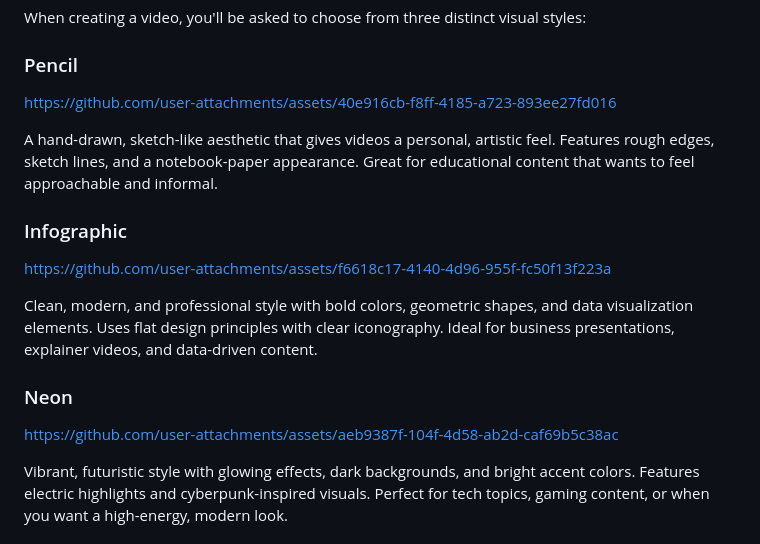
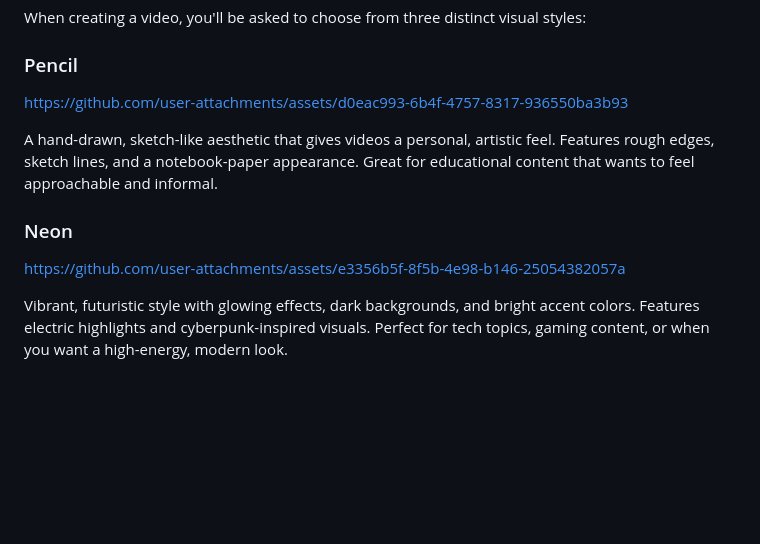
Before and after one commit to MaTriXy/video-generator, a Markdown page: README.md, the part around the change. Drawn GitHub-style; blank space fills up the shorter version.

Commit message:
Update README.md
updated with improved videos

```diff
--- a/README.md
+++ b/README.md
@@ -113,17 +113,14 @@ When you run `/create-video`, the tool will guide you through this pipeline:
 When creating a video, you'll be asked to choose from three distinct visual styles:
 
 ### Pencil
-https://github.com/user-attachments/assets/40e916cb-f8ff-4185-a723-893ee27fd016
+
+https://github.com/user-attachments/assets/d0eac993-6b4f-4757-8317-936550ba3b93
 
 A hand-drawn, sketch-like aesthetic that gives videos a personal, artistic feel. Features rough edges, sketch lines, and a notebook-paper appearance. Great for educational content that wants to feel approachable and informal.
 
-### Infographic
-https://github.com/user-attachments/assets/f6618c17-4140-4d96-955f-fc50f13f223a
+### Neon
 
-Clean, modern, and professional style with bold colors, geometric shapes, and data visualization elements. Uses flat design principles with clear iconography. Ideal for business presentations, explainer videos, and data-driven content.
-
-### Neon
-https://github.com/user-attachments/assets/aeb9387f-104f-4d58-ab2d-caf69b5c38ac
+https://github.com/user-attachments/assets/e3356b5f-8f5b-4e98-b146-25054382057a
 
 Vibrant, futuristic style with glowing effects, dark backgrounds, and bright accent colors. Features electric highlights and cyberpunk-inspired visuals. Perfect for tech topics, gaming content, or when you want a high-energy, modern look.
 
```
